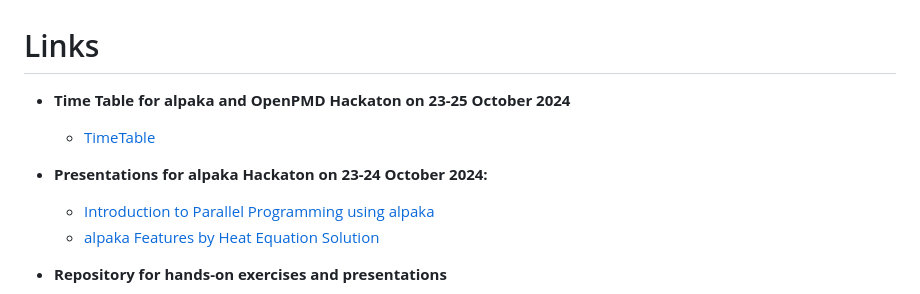
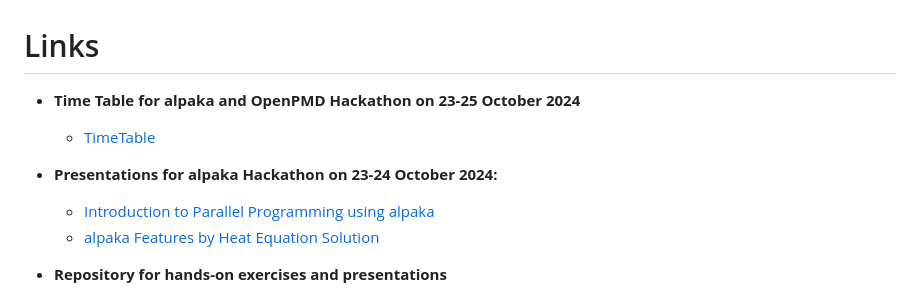
Before and after one commit to alpaka-group/alpaka-workshop-slides, a Markdown page: README.md, the part around the change. Rendered like a GitHub page.

Commit message:
fix typos

```diff
--- a/README.md
+++ b/README.md
@@ -1,9 +1,9 @@
 # Links
 
-- **Time Table for alpaka and OpenPMD Hackaton on 23-25 October 2024**
+- **Time Table for alpaka and OpenPMD Hackathon on 23-25 October 2024**
   - [TimeTable](https://events.hifis.net/event/1657/timetable/#all)
 
-- **Presentations for alpaka Hackaton on 23-24 October 2024:**
+- **Presentations for alpaka Hackathon on 23-24 October 2024:**
   - [Introduction to Parallel Programming using alpaka](https://github.com/alpaka-group/alpaka-workshop-slides/blob/oct2024_workshop/presentations/UsingAlpakaWorkshopOctober2024.pdf)
   - [alpaka Features by Heat Equation Solution](https://github.com/alpaka-group/alpaka-workshop-slides/blob/oct2024_workshop/presentations/AlpakaFeaturesByHeatEquationOctober2024.pdf)
 - **Repository for hands-on exercises and presentations**
```
